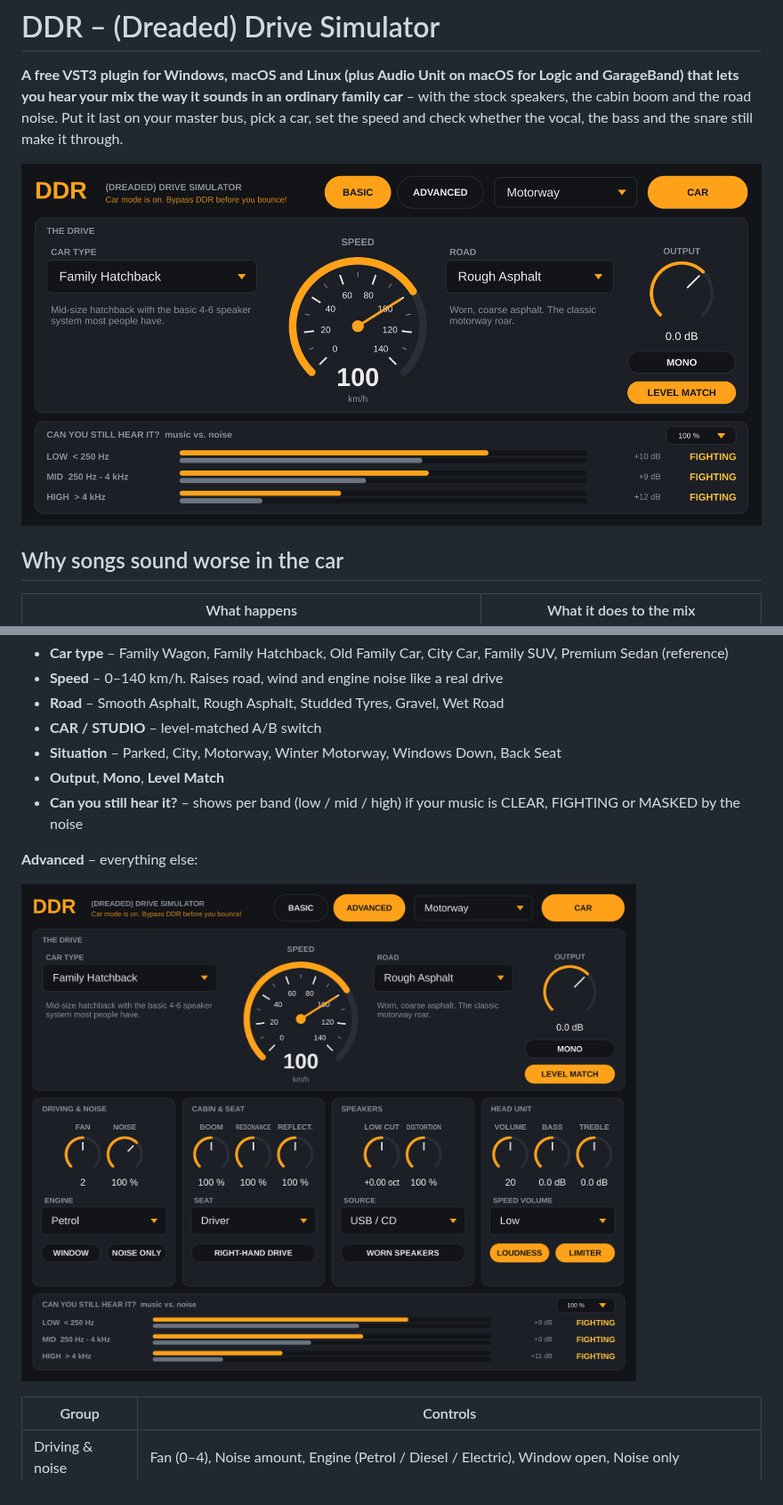
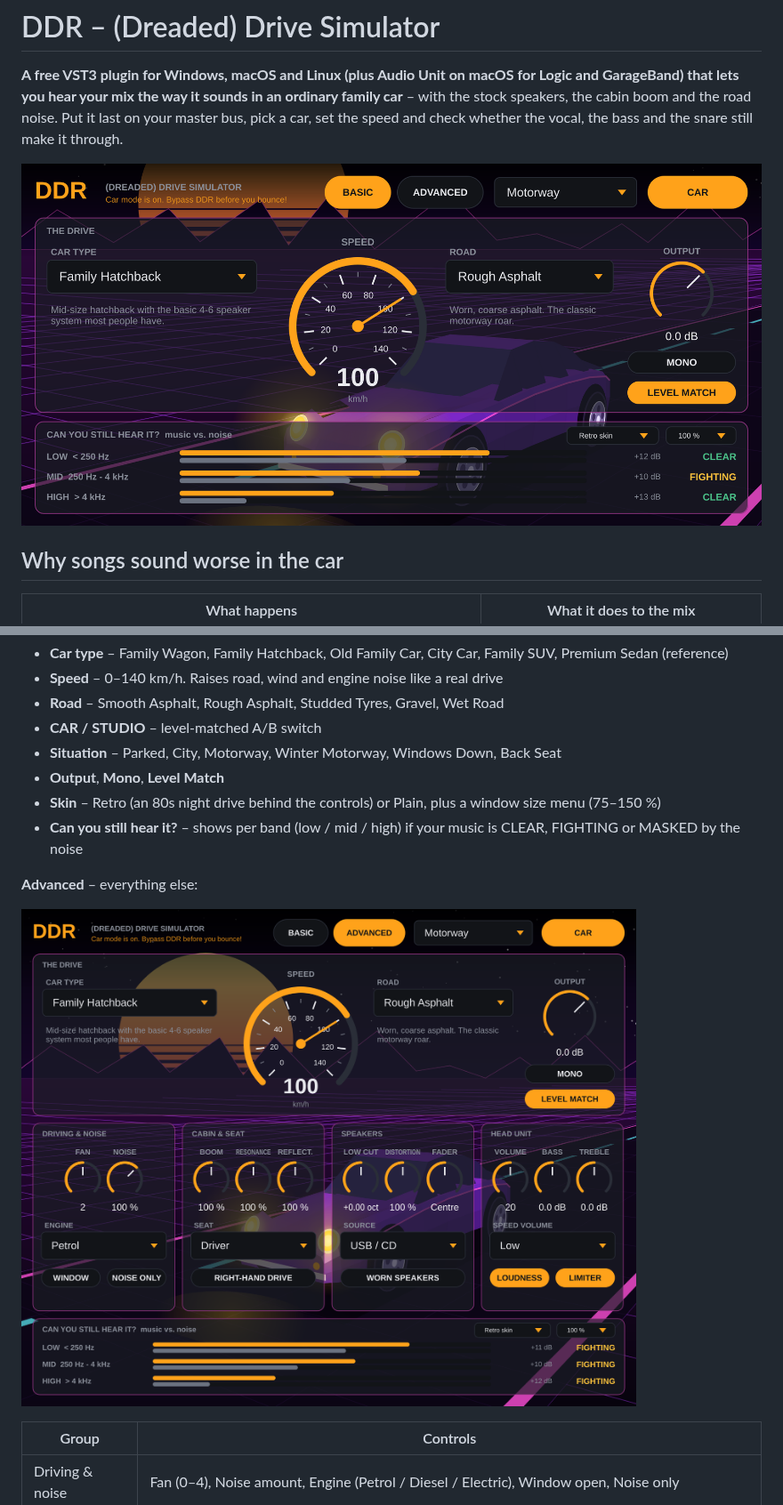
Before and after one commit to salleq/ddr-drive-simulator, a Markdown page: README.md, 2 parts joined by grey strips. Shown at 89% size. Rendered like a GitHub page; pictures changed too: docs/ddr-advanced.png, docs/ddr-basic.png.

```diff
--- a/README.md
+++ b/README.md
@@ -26,6 +26,7 @@ DDR simulates all of these.
 - **CAR / STUDIO** – level-matched A/B switch
 - **Situation** – Parked, City, Motorway, Winter Motorway, Windows Down, Back Seat
 - **Output**, **Mono**, **Level Match**
+- **Skin** – Retro (an 80s night drive behind the controls) or Plain, plus a window size menu (75–150 %)
 - **Can you still hear it?** – shows per band (low / mid / high) if your music is CLEAR, FIGHTING or MASKED by the noise
 
 **Advanced** – everything else:
```
Also changed, not shown: docs/ddr-artwork.png (added), 6 other files.
